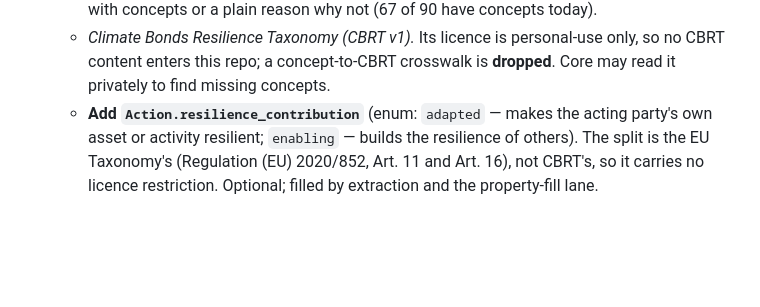
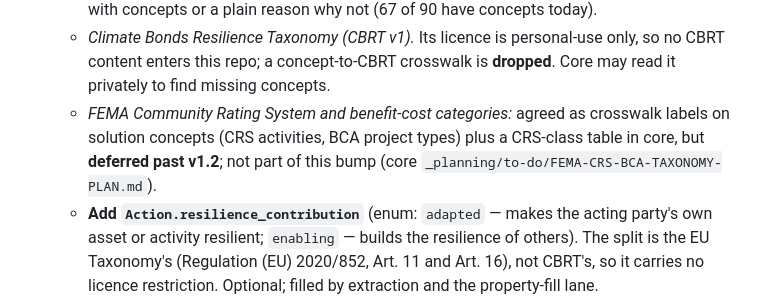
Before and after one commit to Cornell-Tech-Urban-Tech-Hub/adaptbase-ontology, a Markdown page: ontology/review/FABLE-ONTOLOGY-REVIEW-2026-10-06.md, the part around the change. Rendered like a GitHub page; blank space fills up the shorter version.

Commit message:
docs(review): FEMA CRS / BCA crosswalk agreed but deferred past v1.2
Co-Authored-By: Claude Opus 5.5 <noreply@anthropic.com>

```diff
--- a/ontology/review/FABLE-ONTOLOGY-REVIEW-2026-10-06.md
+++ b/ontology/review/FABLE-ONTOLOGY-REVIEW-2026-10-06.md
@@ -467,6 +467,10 @@ the pattern for later datasets.
   - *Climate Bonds Resilience Taxonomy (CBRT v1).* Its licence is personal-use
     only, so no CBRT content enters this repo; a concept-to-CBRT crosswalk is
     **dropped**. Core may read it privately to find missing concepts.
+  - *FEMA Community Rating System and benefit-cost categories:* agreed as
+    crosswalk labels on solution concepts (CRS activities, BCA project types)
+    plus a CRS-class table in core, but **deferred past v1.2**; not part of
+    this bump (core `_planning/to-do/FEMA-CRS-BCA-TAXONOMY-PLAN.md`).
   - **Add `Action.resilience_contribution`** (enum: `adapted` — makes the
     acting party's own asset or activity resilient; `enabling` — builds the
     resilience of others). The split is the EU Taxonomy's (Regulation (EU)
```
